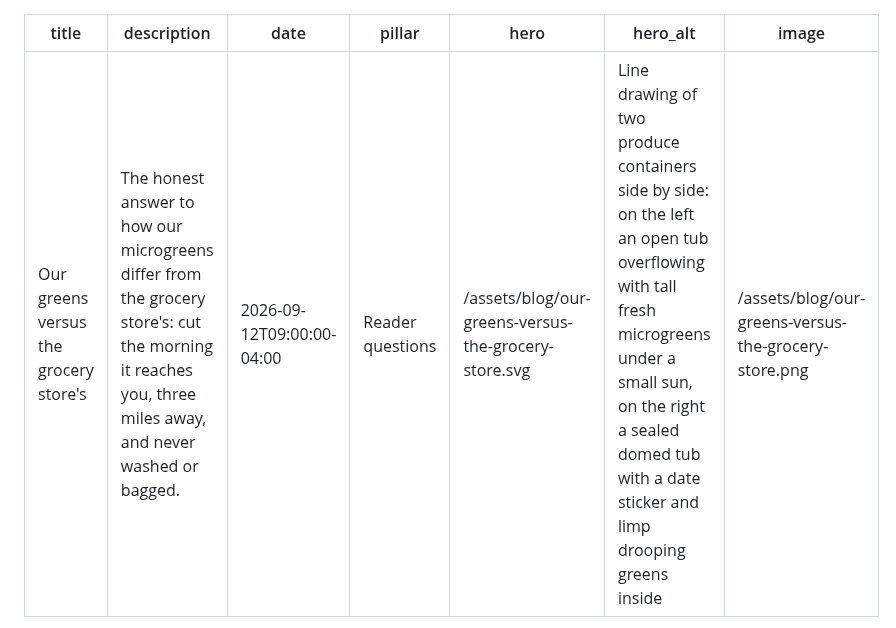
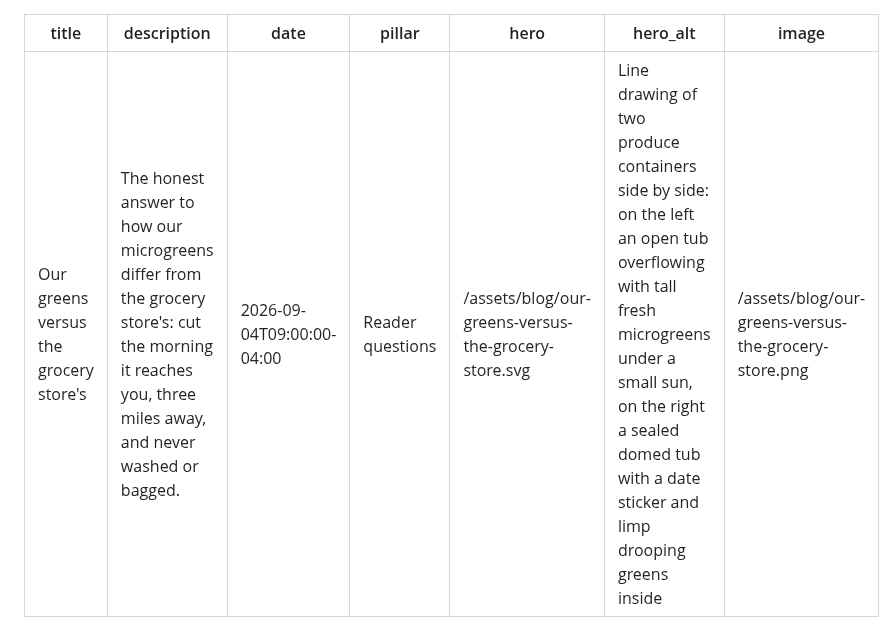
Before and after one commit to Volkman-Farm/volkman-farm.github.io, a Markdown page: posts/our-greens-versus-the-grocery-store.md, the part around the change. Rendered like a GitHub page.

```diff
--- a/posts/our-greens-versus-the-grocery-store.md
+++ b/posts/our-greens-versus-the-grocery-store.md
@@ -1,7 +1,7 @@
 ---
 title: Our greens versus the grocery store's
 description: "The honest answer to how our microgreens differ from the grocery store's: cut the morning it reaches you, three miles away, and never washed or bagged."
-date: 2026-09-12T09:00:00-04:00
+date: 2026-09-04T09:00:00-04:00
 pillar: Reader questions
 hero: /assets/blog/our-greens-versus-the-grocery-store.svg
 hero_alt: "Line drawing of two produce containers side by side: on the left an open tub overflowing with tall fresh microgreens under a small sun, on the right a sealed domed tub with a date sticker and limp drooping greens inside"
```
Also changed, not shown: CONTENT-PLAN.md (+1 -1 lines).
